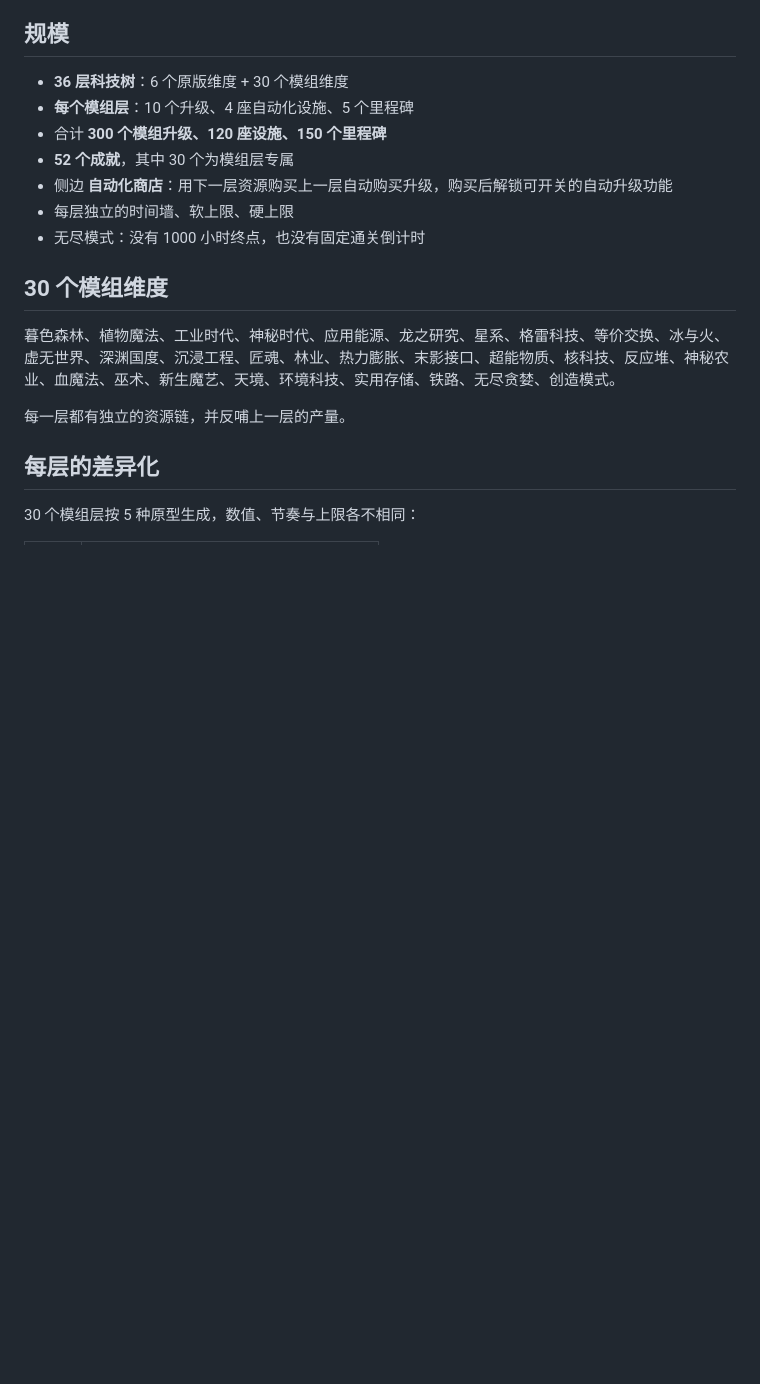
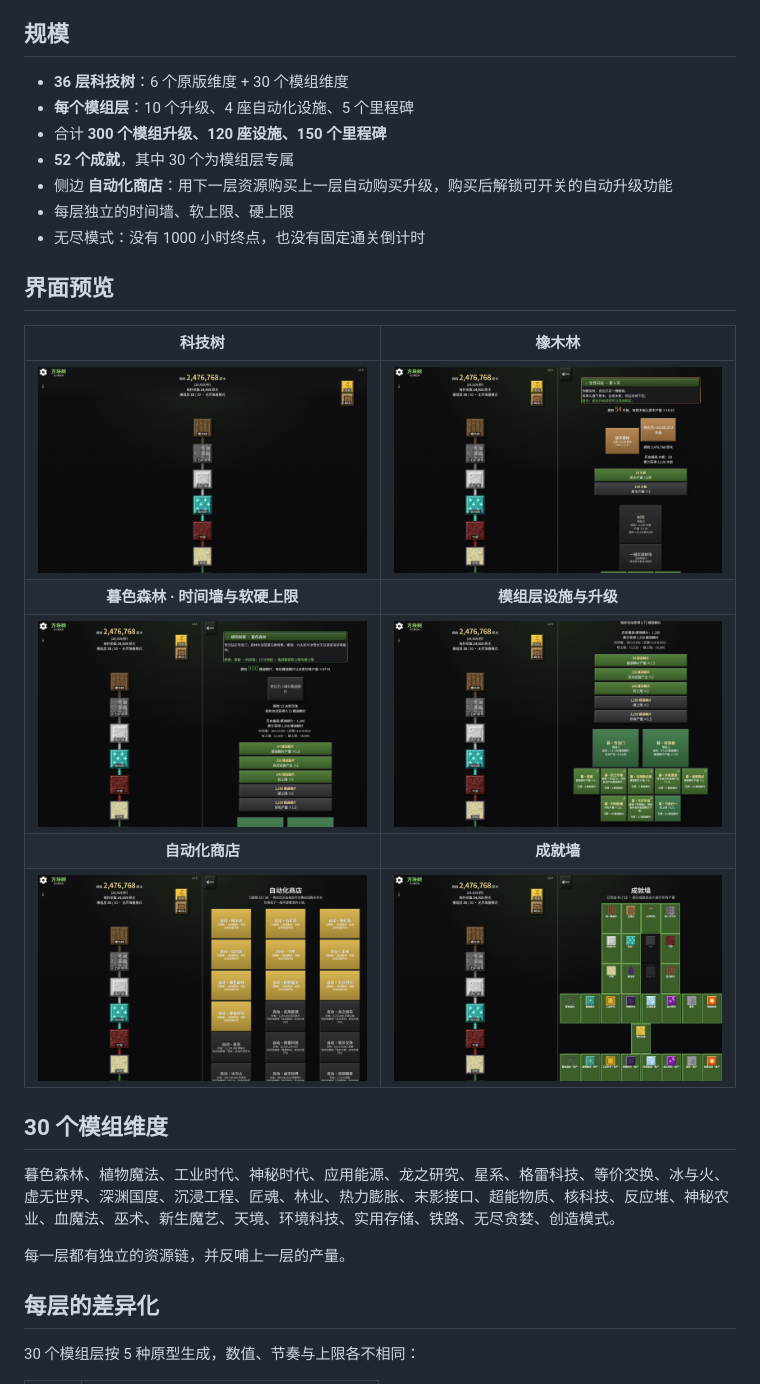
Before and after one commit to MagatamaStudio/block-tree-endless, a Markdown page: README.md, the part around the change. Drawn GitHub-style; pictures changed too: docs/screenshots/01_tree.png (added), docs/screenshots/02_overworld.png (added), docs/screenshots/03_modpack.png (added); blank space fills up the shorter version.

Commit message:
README 增加界面预览截图

```diff
--- a/README.md
+++ b/README.md
@@ -13,6 +13,16 @@
 - 侧边 **自动化商店**：用下一层资源购买上一层自动购买升级，购买后解锁可开关的自动升级功能
 - 每层独立的时间墙、软上限、硬上限
 - 无尽模式：没有 1000 小时终点，也没有固定通关倒计时
+
+## 界面预览
+
+| 科技树 | 橡木林 |
+| :---: | :---: |
+| ![科技树主界面](docs/screenshots/01_tree.png) | ![橡木林层](docs/screenshots/02_overworld.png) |
+| **暮色森林 · 时间墙与软硬上限** | **模组层设施与升级** |
+| ![暮色森林模组档案](docs/screenshots/03_modpack.png) | ![模组层设施与升级](docs/screenshots/04_modpack_facilities.png) |
+| **自动化商店** | **成就墙** |
+| ![自动化商店](docs/screenshots/05_shop.png) | ![成就墙](docs/screenshots/06_achievements.png) |
 
 ## 30 个模组维度
 
```
